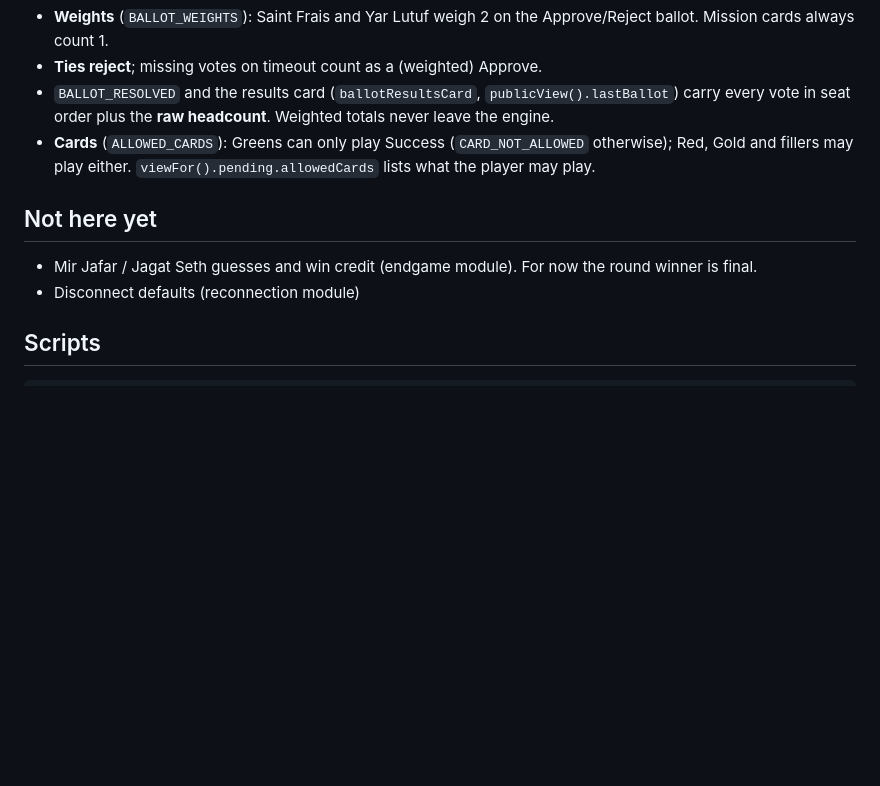
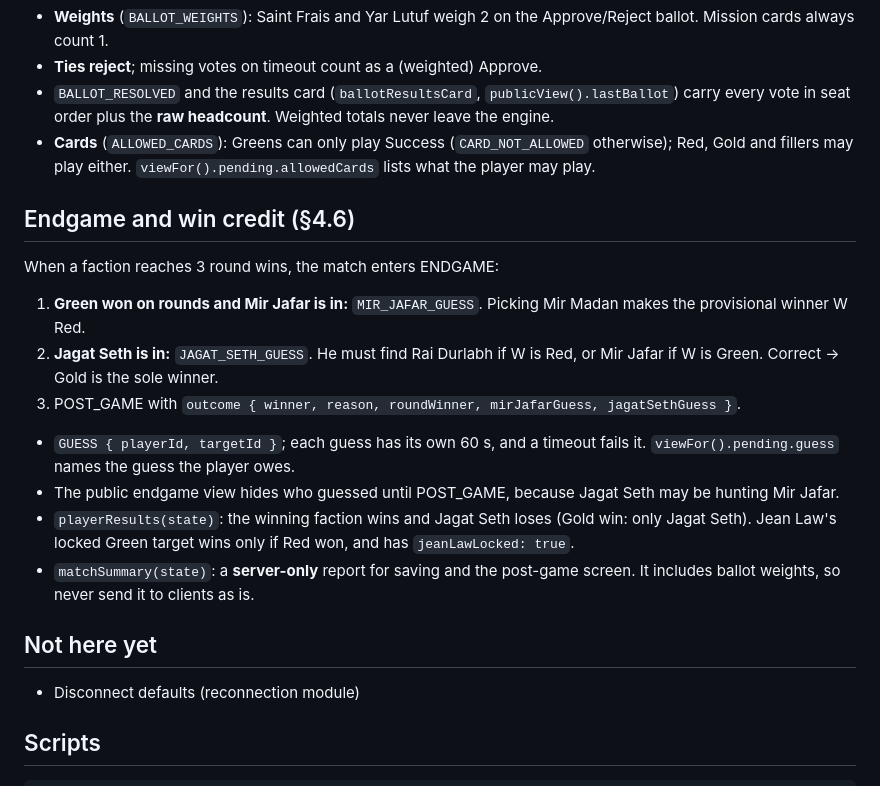
Before and after one commit to SaifSarker11/1757-RPG, a Markdown page: packages/game-engine/README.md, the part around the change. Rendered like a GitHub page; blank space fills up the shorter version.

Commit message:
docs(game-engine): document endgame guesses and win credit

```diff
--- a/packages/game-engine/README.md
+++ b/packages/game-engine/README.md
@@ -67,9 +67,21 @@ Every tunable value lives in `src/config/gameConfig.ts`.
 - `BALLOT_RESOLVED` and the results card (`ballotResultsCard`, `publicView().lastBallot`) carry every vote in seat order plus the **raw headcount**. Weighted totals never leave the engine.
 - **Cards** (`ALLOWED_CARDS`): Greens can only play Success (`CARD_NOT_ALLOWED` otherwise); Red, Gold and fillers may play either. `viewFor().pending.allowedCards` lists what the player may play.
 
+## Endgame and win credit (§4.6)
+
+When a faction reaches 3 round wins, the match enters ENDGAME:
+
+1. **Green won on rounds and Mir Jafar is in:** `MIR_JAFAR_GUESS`. Picking Mir Madan makes the provisional winner W Red.
+2. **Jagat Seth is in:** `JAGAT_SETH_GUESS`. He must find Rai Durlabh if W is Red, or Mir Jafar if W is Green. Correct → Gold is the sole winner.
+3. POST_GAME with `outcome { winner, reason, roundWinner, mirJafarGuess, jagatSethGuess }`.
+
+- `GUESS { playerId, targetId }`; each guess has its own 60 s, and a timeout fails it. `viewFor().pending.guess` names the guess the player owes.
+- The public endgame view hides who guessed until POST_GAME, because Jagat Seth may be hunting Mir Jafar.
+- `playerResults(state)`: the winning faction wins and Jagat Seth loses (Gold win: only Jagat Seth). Jean Law's locked Green target wins only if Red won, and has `jeanLawLocked: true`.
+- `matchSummary(state)`: a **server-only** report for saving and the post-game screen. It includes ballot weights, so never send it to clients as is.
+
 ## Not here yet
 
-- Mir Jafar / Jagat Seth guesses and win credit (endgame module). For now the round winner is final.
 - Disconnect defaults (reconnection module)
 
 ## Scripts
```
